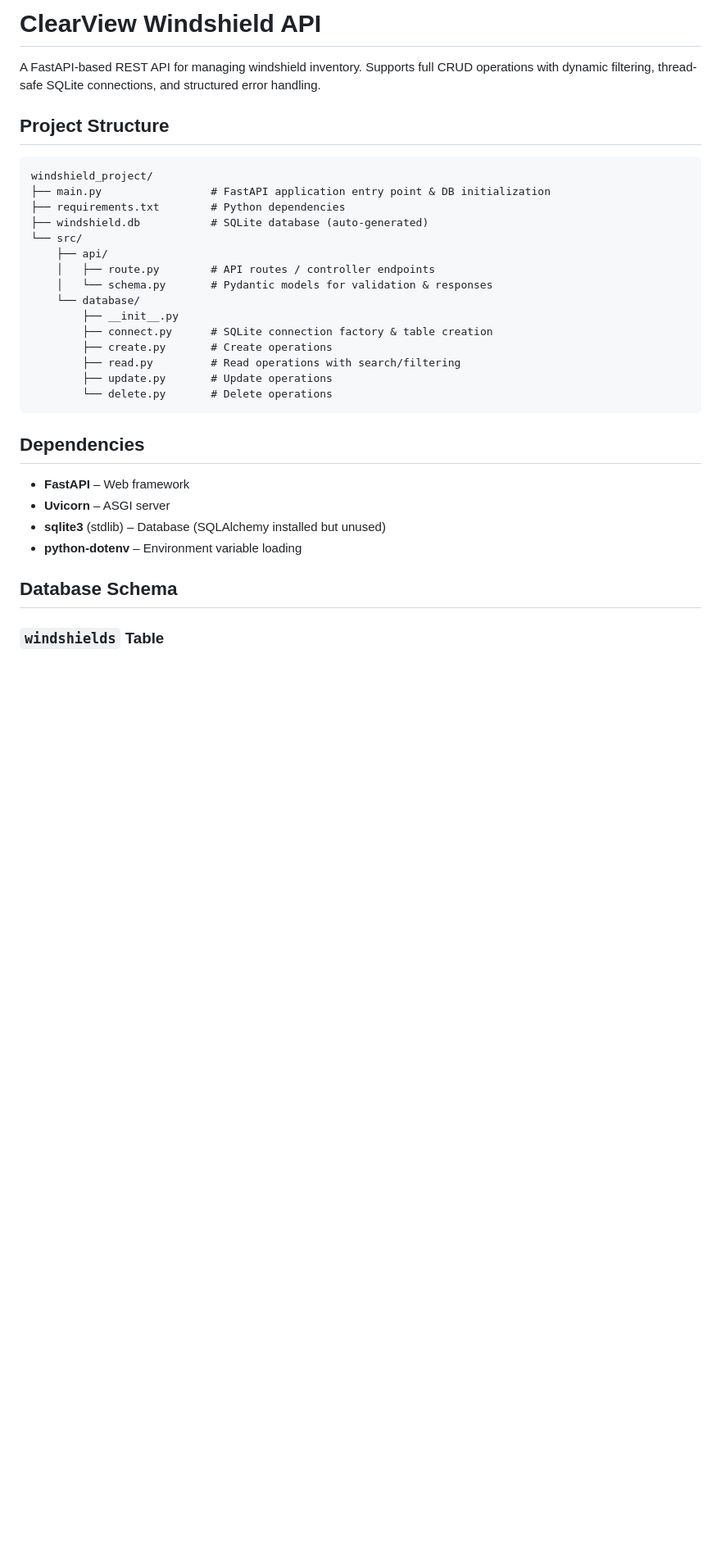
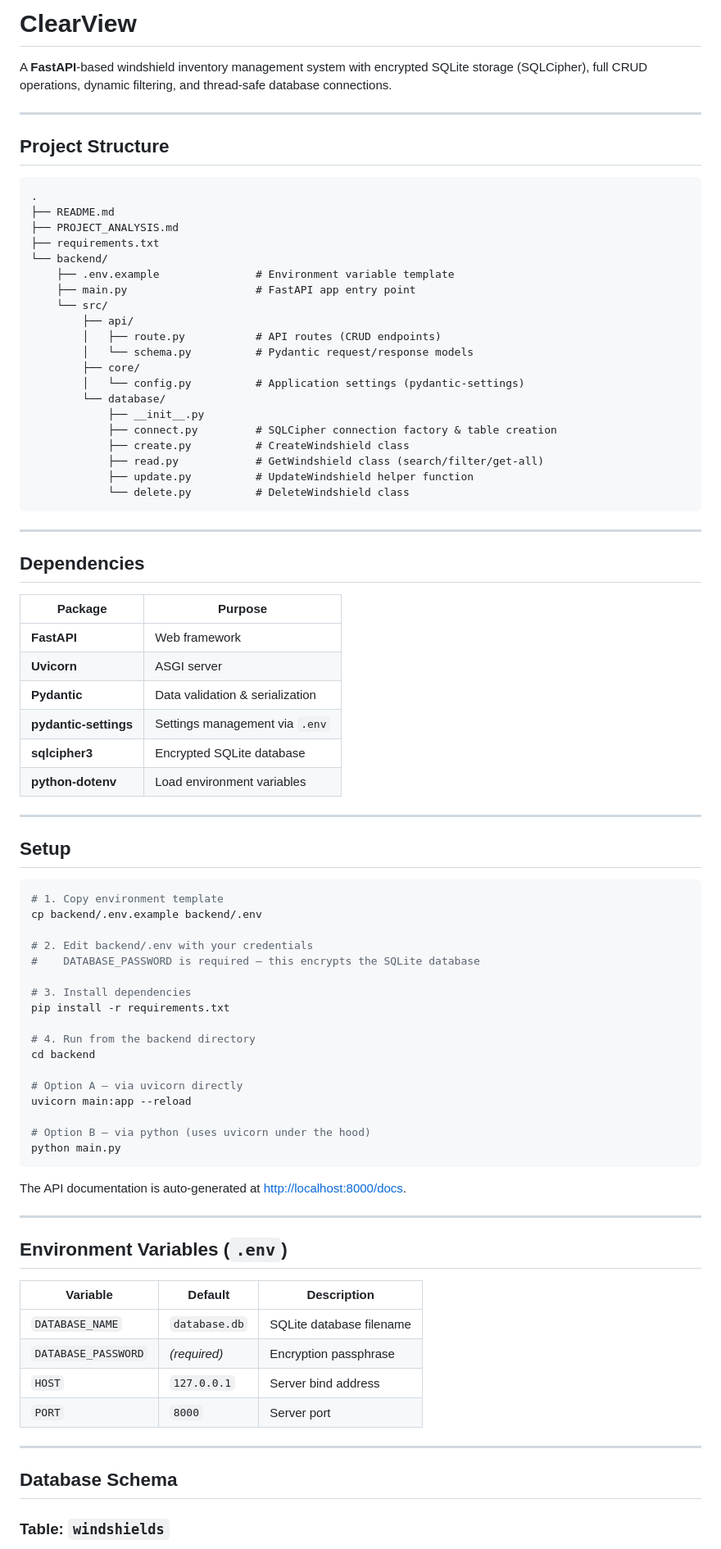
Before and after one commit to abdulrahmaninfra/ClearView, a Markdown page: README.md, the part around one of its changes. Shown at 82% size. GitHub-like rendering; blank space fills up the shorter version.

Commit message:
Improve README.MD File

````diff
--- a/README.md
+++ b/README.md
@@ -1,35 +1,87 @@
-# ClearView Windshield API
+# ClearView
 
-A FastAPI-based REST API for managing windshield inventory. Supports full CRUD operations with dynamic filtering, thread-safe SQLite connections, and structured error handling.
+A **FastAPI**-based windshield inventory management system with encrypted SQLite storage (SQLCipher), full CRUD operations, dynamic filtering, and thread-safe database connections.
+
+---
 
 ## Project Structure
 
 ```
-windshield_project/
-├── main.py                 # FastAPI application entry point & DB initialization
-├── requirements.txt        # Python dependencies
-├── windshield.db           # SQLite database (auto-generated)
-└── src/
-    ├── api/
-    │   ├── route.py        # API routes / controller endpoints
-    │   └── schema.py       # Pydantic models for validation & responses
-    └── database/
-        ├── __init__.py
-        ├── connect.py      # SQLite connection factory & table creation
-        ├── create.py       # Create operations
-        ├── read.py         # Read operations with search/filtering
-        ├── update.py       # Update operations
-        └── delete.py       # Delete operations
+.
+├── README.md
+├── PROJECT_ANALYSIS.md
+├── requirements.txt
+└── backend/
+    ├── .env.example               # Environment variable template
+    ├── main.py                    # FastAPI app entry point
+    └── src/
+        ├── api/
+        │   ├── route.py           # API routes (CRUD endpoints)
+        │   └── schema.py          # Pydantic request/response models
+        ├── core/
+        │   └── config.py          # Application settings (pydantic-settings)
+        └── database/
+            ├── __init__.py
+            ├── connect.py         # SQLCipher connection factory & table creation
+            ├── create.py          # CreateWindshield class
+            ├── read.py            # GetWindshield class (search/filter/get-all)
+            ├── update.py          # UpdateWindshield helper function
+            └── delete.py          # DeleteWindshield class
 ```
+
+---
 
 ## Dependencies
 
-- **FastAPI** – Web framework
-- **Uvicorn** – ASGI server
-- **sqlite3** (stdlib) – Database (SQLAlchemy installed but unused)
-- **python-dotenv** – Environment variable loading
+| Package            | Purpose                        |
+|--------------------|---------------------------------|
+| **FastAPI**        | Web framework                  |
+| **Uvicorn**        | ASGI server                    |
+| **Pydantic**       | Data validation & serialization |
+| **pydantic-settings** | Settings management via `.env` |
+| **sqlcipher3**     | Encrypted SQLite database       |
+| **python-dotenv**  | Load environment variables      |
+
+---
+
+## Setup
+
+```bash
+# 1. Copy environment template
+cp backend/.env.example backend/.env
+
+# 2. Edit backend/.env with your credentials
+#    DATABASE_PASSWORD is required — this encrypts the SQLite database
+
+# 3. Install dependencies
+pip install -r requirements.txt
+
+# 4. Run from the backend directory
+cd backend
+
+# Option A — via uvicorn directly
+uvicorn main:app --reload
+
+# Option B — via python (uses uvicorn under the hood)
+python main.py
+```
+
+The API documentation is auto-generated at [http://localhost:8000/docs](http://localhost:8000/docs).
+
+---
+
+## Environment Variables (`.env`)
+
+| Variable           | Default         | Description               |
+|--------------------|-----------------|---------------------------|
+| `DATABASE_NAME`    | `database.db`   | SQLite database filename  |
+| `DATABASE_PASSWORD`| *(required)*    | Encryption passphrase     |
+| `HOST`             | `127.0.0.1`     | Server bind address       |
+| `PORT`             | `8000`          | Server port               |
+
+---
 
 ## Database Schema
 
-### `windshields` Table
+### Table: `windshields`
 
````
Also changed, not shown: other parts of README.md (+39 -38 lines).
